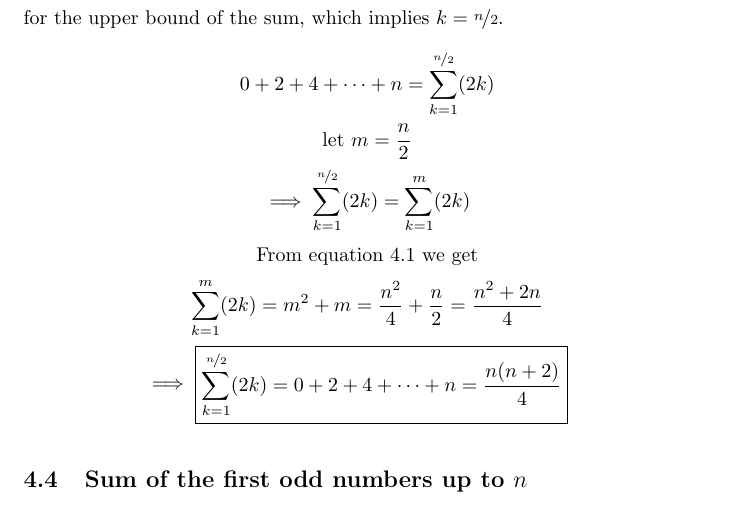
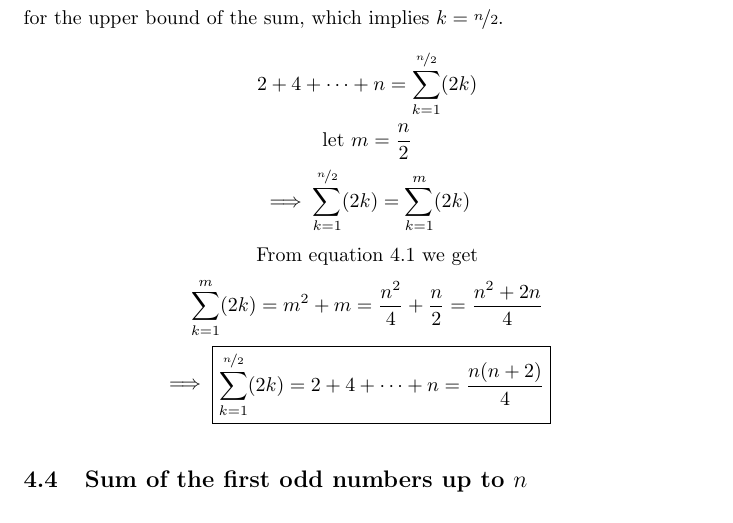
Before and after one commit to DWTMFP/MyDerivations, a LaTeX document (Derivations.tex, which reads sections/sums.tex): part of page 8 of 14, cut so that both start at the same text. Compiled offline with pdfLaTeX.

Commit message:
Corrected a mistake under sums

```diff
--- a/sections/sums.tex
+++ b/sections/sums.tex
@@ -21,12 +21,12 @@ Using Equation \ref{eq:res:sum_of_first_n_even_numbers}
 If we let an even number $n\in\N$ have the form $n=2k, k\in\N_0$ we need $2k=n$ for the upper bound of the sum,
 which implies $k=\nicefrac{n}{2}$.
 \begin{gather}
-0 + 2 + 4 +\dots + n = \sum_{k = 1}^{\nicefrac{n}{2}}(2k) \\
+2 + 4 +\dots + n = \sum_{k = 1}^{\nicefrac{n}{2}}(2k) \\
 \mbox{let } m = \frac{n}{2} \\
 \implies \sum_{k = 1}^{\nicefrac{n}{2}}(2k) = \sum_{k = 1}^{m}(2k)\\
 \mbox{From equation \ref{eq:res:sum_of_first_n_even_numbers} we get}\\
 \sum_{k = 1}^{m}(2k) = m^2 + m = \frac{n^2}{4} + \frac{n}{2} = \frac{n^2 + 2n}{4} \\
-\result{\sum_{k = 1}^{\nicefrac{n}{2}}(2k) = 0 + 2 + 4 +\dots + n = \frac{n(n + 2)}{4}}
+\result{\sum_{k = 1}^{\nicefrac{n}{2}}(2k) = 2 + 4 +\dots + n = \frac{n(n + 2)}{4}}
 \end{gather}
 
 \subsection{Sum of the first odd numbers up to $n$}
```
Also changed, not shown: Derivations.pdf.
